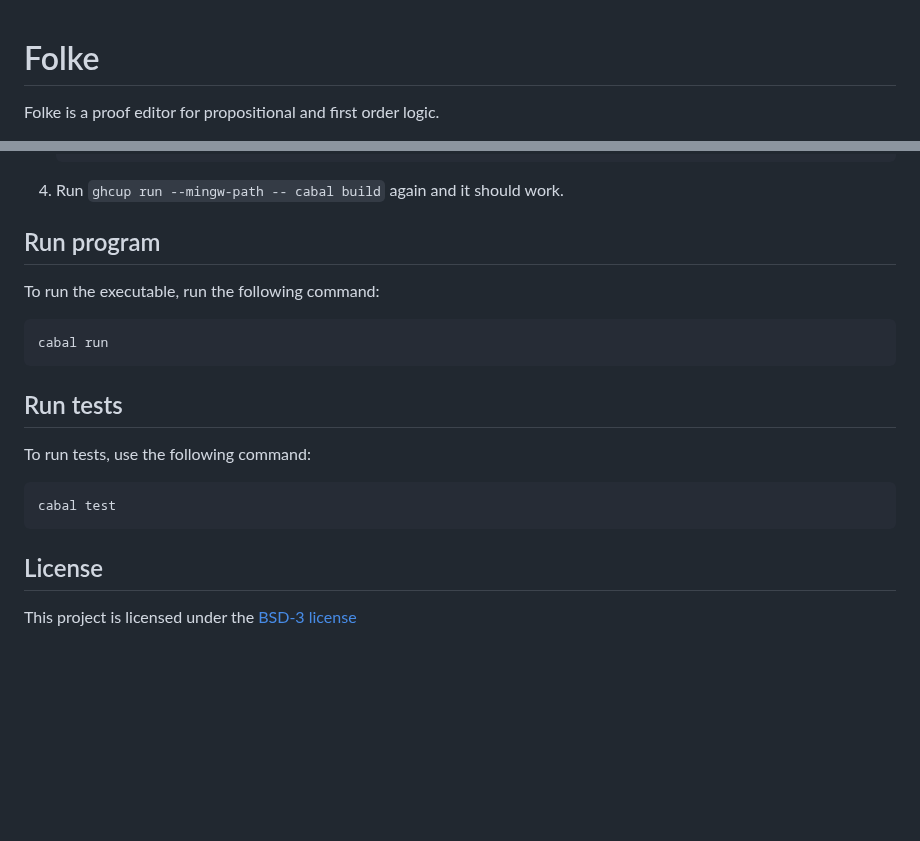
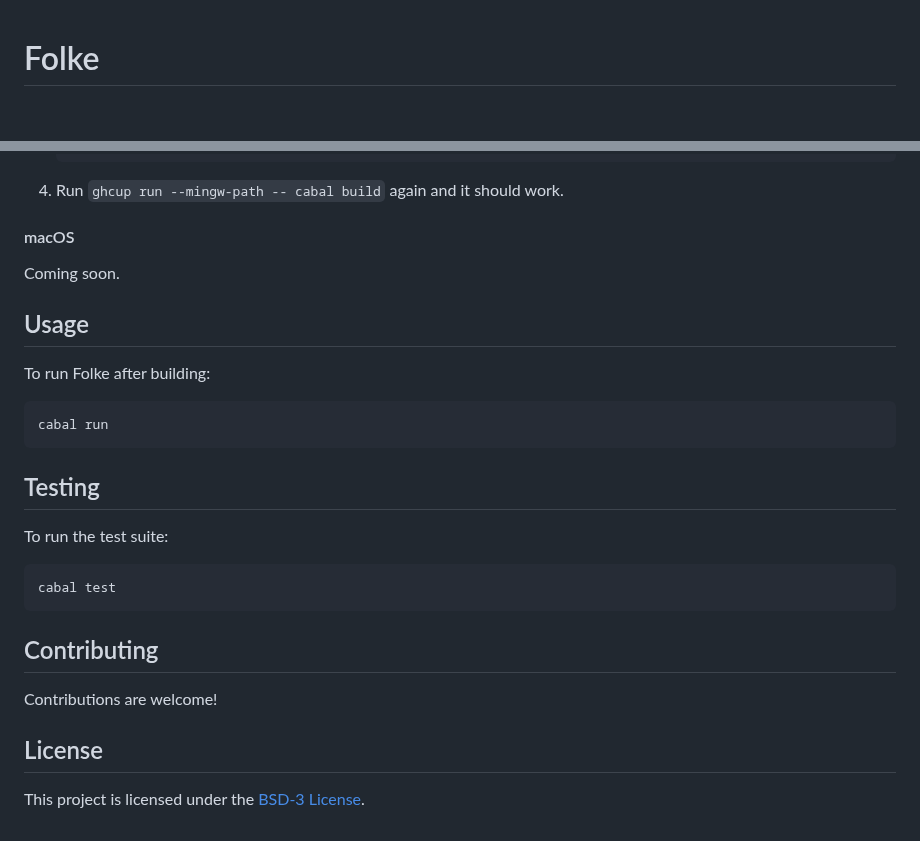
Before and after one commit to lambducas/folke, a Markdown page: README.md, 2 parts joined by grey strips. GitHub-like rendering; blank space fills up the shorter version.

Commit message:
Move things around

````diff
--- a/README.md
+++ b/README.md
@@ -1,3 +1,2 @@
 # Folke
-Folke is a proof editor for propositional and first order logic.
 
@@ -86,17 +88,25 @@ If sdl2 fails with `error: ld.lld: error: undefined symbol: __stack_chk_fail` (f
     ```
 1. Run `ghcup run --mingw-path -- cabal build` again and it should work.
 
-## Run program
-To run the executable, run the following command:
+#### macOS
+Coming soon.
+
+## Usage
+To run Folke after building:
+
 ```bash
 cabal run
 ```
 
-## Run tests
-To run tests, use the following command:
+## Testing
+To run the test suite:
+
 ```bash
 cabal test
 ```
 
+## Contributing
+Contributions are welcome!
+
 ## License
-This project is licensed under the [BSD-3 license](LICENSE)
+This project is licensed under the [BSD-3 License](LICENSE).
````
Also changed, not shown: other parts of README.md (+4 -1 lines), CHANGELOG.md (deleted, +0 -5 lines), src/TODO.md (renamed from TODO.md).
